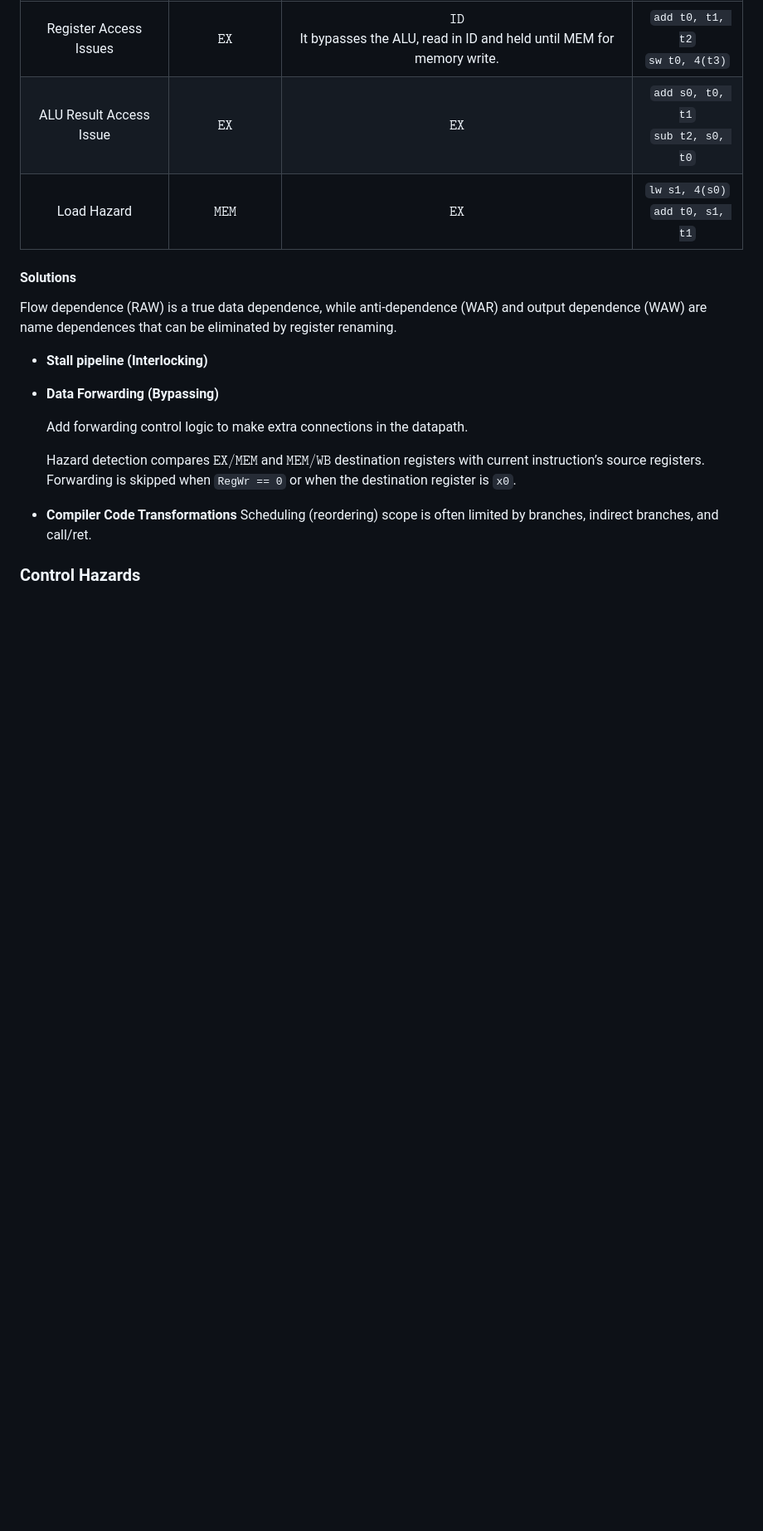
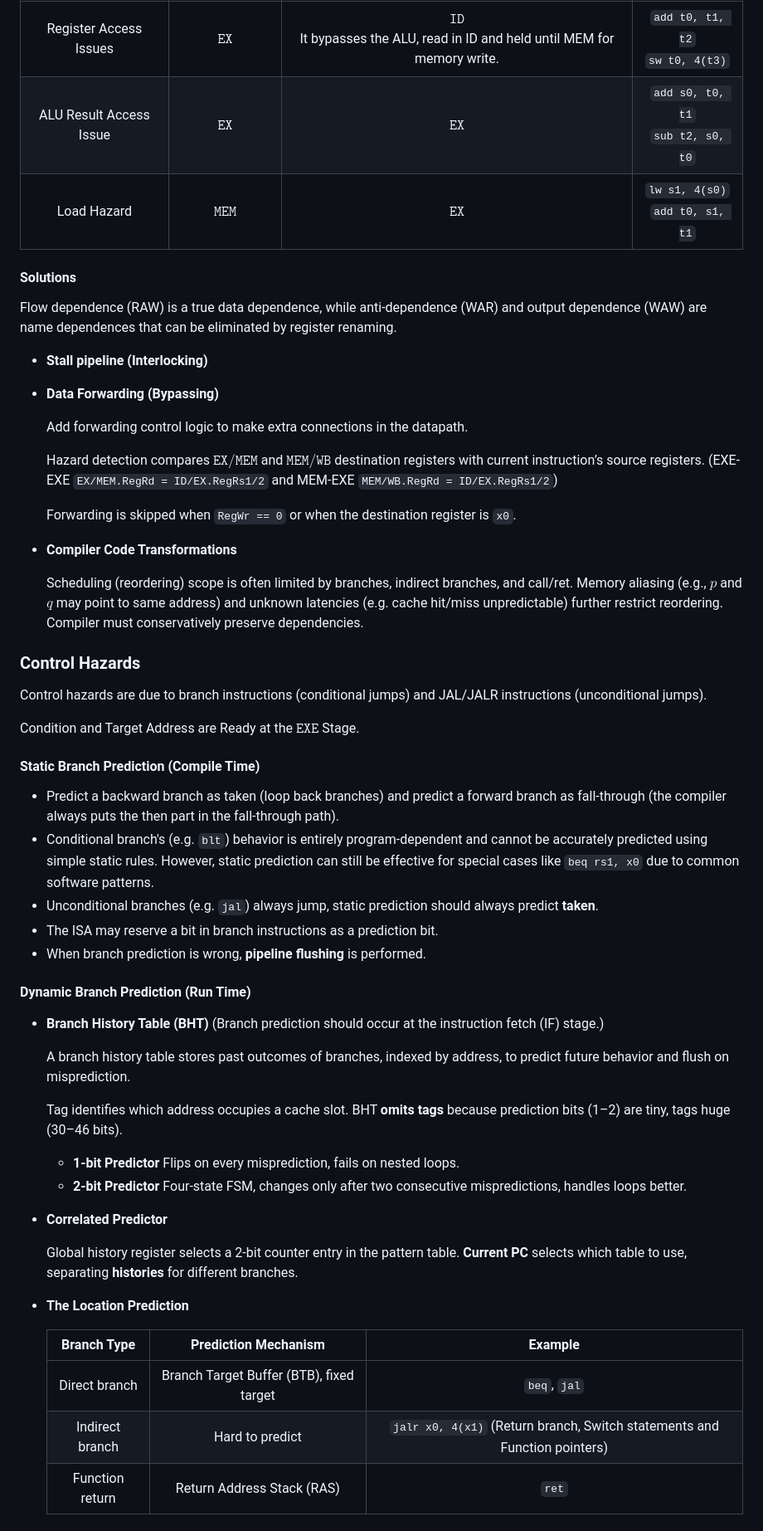
Before and after one commit to SUNCHAOYI923/CMU_CSAPP, a Markdown page: Notes/Notes.md, the part around the change printed below. Shown: that part at 83% size. Drawn GitHub-style; blank space fills up the shorter version.

```diff
--- a/Notes/Notes.md
+++ b/Notes/Notes.md
@@ -841,8 +876,48 @@ Flow dependence (RAW) is a true data dependence, while anti-dependence (WAR) and
 
     Add forwarding control logic to make extra connections in the datapath.
 
-    Hazard detection compares $\texttt{EX/MEM}$ and $\texttt{MEM/WB}$ destination registers with current instruction’s source registers. Forwarding is skipped when `RegWr == 0` or when the destination register is `x0`.
+    Hazard detection compares $\texttt{EX/MEM}$ and $\texttt{MEM/WB}$ destination registers with current instruction’s source registers. (EXE-EXE `EX/MEM.RegRd = ID/EX.RegRs1/2` and MEM-EXE `MEM/WB.RegRd = ID/EX.RegRs1/2`)
 
-- **Compiler Code Transformations** Scheduling (reordering) scope is often limited by branches, indirect branches, and call/ret.
+    Forwarding is skipped when `RegWr == 0` or when the destination register is `x0`.
+
+- **Compiler Code Transformations**
+
+    Scheduling (reordering) scope is often limited by branches, indirect branches, and call/ret. Memory aliasing (e.g., $p$ and $q$ may point to same address) and unknown latencies (e.g. cache hit/miss unpredictable) further restrict reordering. Compiler must conservatively preserve dependencies.
 
 ### Control Hazards
+
+Control hazards are due to branch instructions (conditional jumps) and JAL/JALR instructions (unconditional jumps).
+
+Condition and Target Address are Ready at the $\texttt{EXE}$ Stage.
+
+#### Static Branch Prediction (Compile Time)
+
+- Predict a backward branch as taken (loop back branches) and predict a forward branch as fall-through (the compiler always puts the then part in the fall-through path).
+- Conditional branch's (e.g. `blt`) behavior is entirely program‑dependent and cannot be accurately predicted using simple static rules. However, static prediction can still be effective for special cases like `beq rs1, x0` due to common software patterns.
+- Unconditional branches (e.g. `jal`) always jump, static prediction should always predict **taken**.
+- The ISA may reserve a bit in branch instructions as a prediction bit.
+- When branch prediction is wrong, **pipeline flushing** is performed.
+
+#### Dynamic Branch Prediction (Run Time)
+
+- **Branch History Table (BHT)** (Branch prediction should occur at the instruction fetch (IF) stage.)
+
+    A branch history table stores past outcomes of branches, indexed by address, to predict future behavior and flush on misprediction.
+
+    Tag identifies which address occupies a cache slot. BHT **omits tags** because prediction bits (1–2) are tiny, tags huge (30–46 bits).
+
+    - **1-bit Predictor** Flips on every misprediction, fails on nested loops.
+    - **2-bit Predictor** Four-state FSM, changes only after two consecutive mispredictions, handles loops better.
+
+- **Correlated Predictor**
+
+    Global history register selects a 2-bit counter entry in the pattern table. **Current PC** selects which table to use, separating **histories** for different branches.
+
+- **The Location Prediction**
+
+    |Branch Type|Prediction Mechanism|Example|
+    |:--:|:--:|:--:|
+    |Direct branch|Branch Target Buffer (BTB), fixed target|`beq`, `jal`|
+    |Indirect branch|Hard to predict|`jalr x0, 4(x1)` (Return branch, Switch statements and Function pointers)|
+    |Function return|Return Address Stack (RAS) |`ret`|
+
```
Also changed, not shown: other parts of Notes/Notes.md (+107 -41 lines), Notes/pic/21.png (added), 2 other files.
